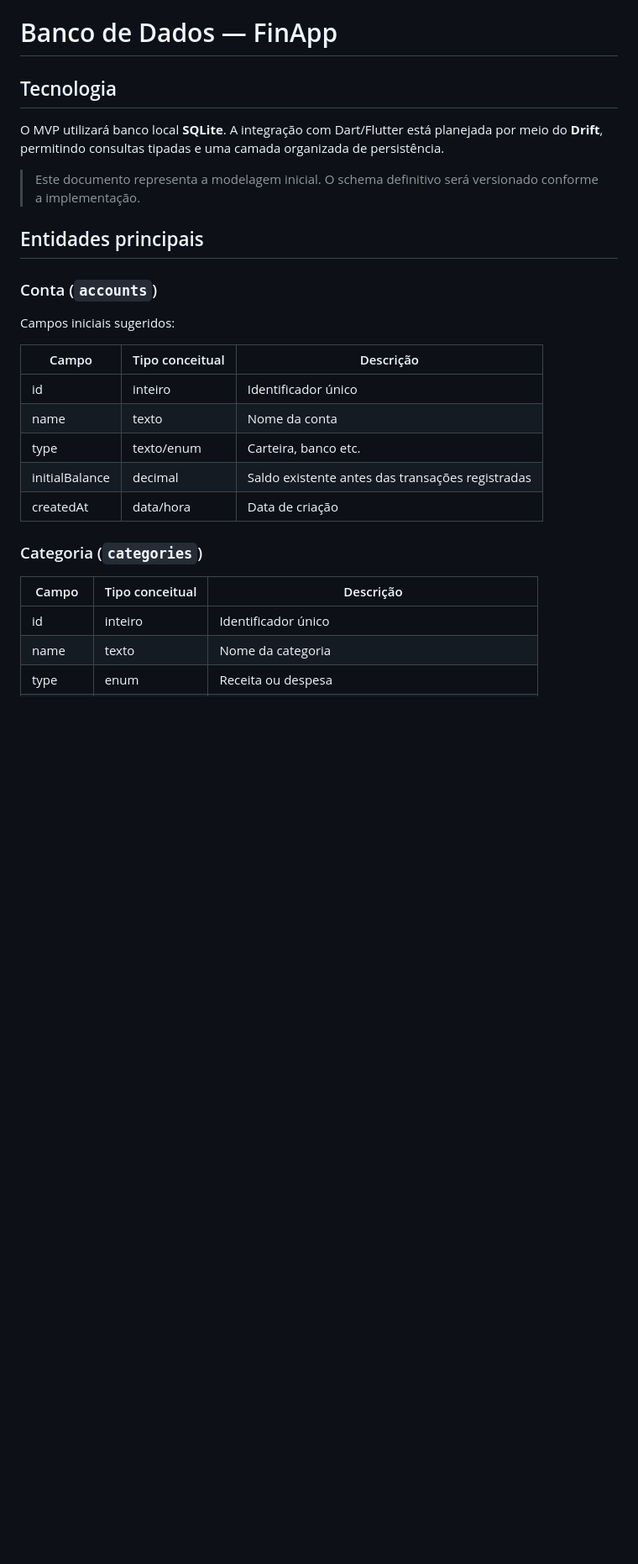
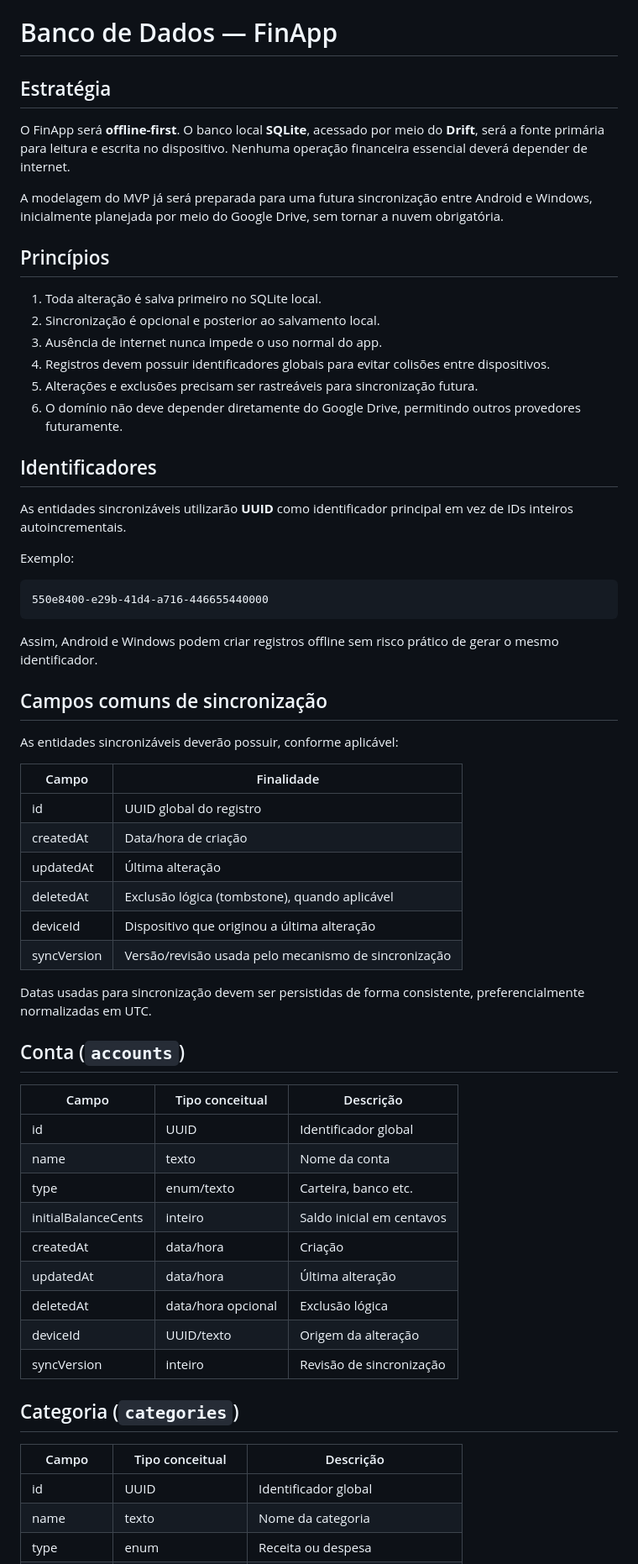
Before and after one commit to LucianoStoll/FinApp, a Markdown page: docs/banco-de-dados.md, the part around one of its changes. Shown at 84% size. Rendered like a GitHub page; blank space fills up the shorter version.

Commit message:
docs: prepara banco para sincronização offline-first

````diff
--- a/docs/banco-de-dados.md
+++ b/docs/banco-de-dados.md
@@ -1,29 +1,65 @@
 # Banco de Dados — FinApp
 
-## Tecnologia
+## Estratégia
 
-O MVP utilizará banco local **SQLite**. A integração com Dart/Flutter está planejada por meio do **Drift**, permitindo consultas tipadas e uma camada organizada de persistência.
+O FinApp será **offline-first**. O banco local **SQLite**, acessado por meio do **Drift**, será a fonte primária para leitura e escrita no dispositivo. Nenhuma operação financeira essencial deverá depender de internet.
 
-> Este documento representa a modelagem inicial. O schema definitivo será versionado conforme a implementação.
+A modelagem do MVP já será preparada para uma futura sincronização entre Android e Windows, inicialmente planejada por meio do Google Drive, sem tornar a nuvem obrigatória.
 
-## Entidades principais
+## Princípios
 
-### Conta (`accounts`)
+1. Toda alteração é salva primeiro no SQLite local.
+2. Sincronização é opcional e posterior ao salvamento local.
+3. Ausência de internet nunca impede o uso normal do app.
+4. Registros devem possuir identificadores globais para evitar colisões entre dispositivos.
+5. Alterações e exclusões precisam ser rastreáveis para sincronização futura.
+6. O domínio não deve depender diretamente do Google Drive, permitindo outros provedores futuramente.
 
-Campos iniciais sugeridos:
+## Identificadores
+
+As entidades sincronizáveis utilizarão **UUID** como identificador principal em vez de IDs inteiros autoincrementais.
+
+Exemplo:
+
+```text
+550e8400-e29b-41d4-a716-446655440000
+```
+
+Assim, Android e Windows podem criar registros offline sem risco prático de gerar o mesmo identificador.
+
+## Campos comuns de sincronização
+
+As entidades sincronizáveis deverão possuir, conforme aplicável:
+
+| Campo | Finalidade |
+|---|---|
+| id | UUID global do registro |
+| createdAt | Data/hora de criação |
+| updatedAt | Última alteração |
+| deletedAt | Exclusão lógica (tombstone), quando aplicável |
+| deviceId | Dispositivo que originou a última alteração |
+| syncVersion | Versão/revisão usada pelo mecanismo de sincronização |
+
+Datas usadas para sincronização devem ser persistidas de forma consistente, preferencialmente normalizadas em UTC.
+
+## Conta (`accounts`)
 
 | Campo | Tipo conceitual | Descrição |
 |---|---|---|
-| id | inteiro | Identificador único |
+| id | UUID | Identificador global |
 | name | texto | Nome da conta |
-| type | texto/enum | Carteira, banco etc. |
-| initialBalance | decimal | Saldo existente antes das transações registradas |
-| createdAt | data/hora | Data de criação |
+| type | enum/texto | Carteira, banco etc. |
+| initialBalanceCents | inteiro | Saldo inicial em centavos |
+| createdAt | data/hora | Criação |
+| updatedAt | data/hora | Última alteração |
+| deletedAt | data/hora opcional | Exclusão lógica |
+| deviceId | UUID/texto | Origem da alteração |
+| syncVersion | inteiro | Revisão de sincronização |
 
-### Categoria (`categories`)
+## Categoria (`categories`)
 
 | Campo | Tipo conceitual | Descrição |
 |---|---|---|
-| id | inteiro | Identificador único |
+| id | UUID | Identificador global |
 | name | texto | Nome da categoria |
 | type | enum | Receita ou despesa |
````
Also changed, not shown: other parts of docs/banco-de-dados.md (+47 -25 lines).
